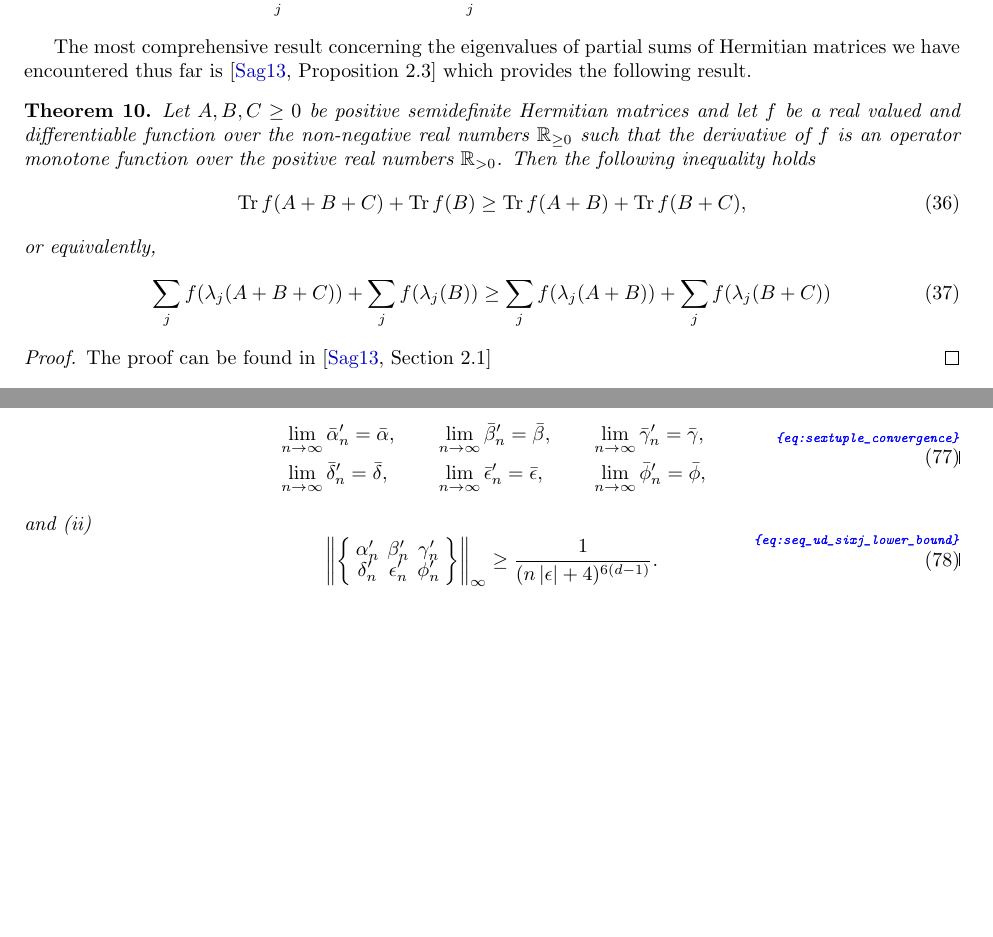
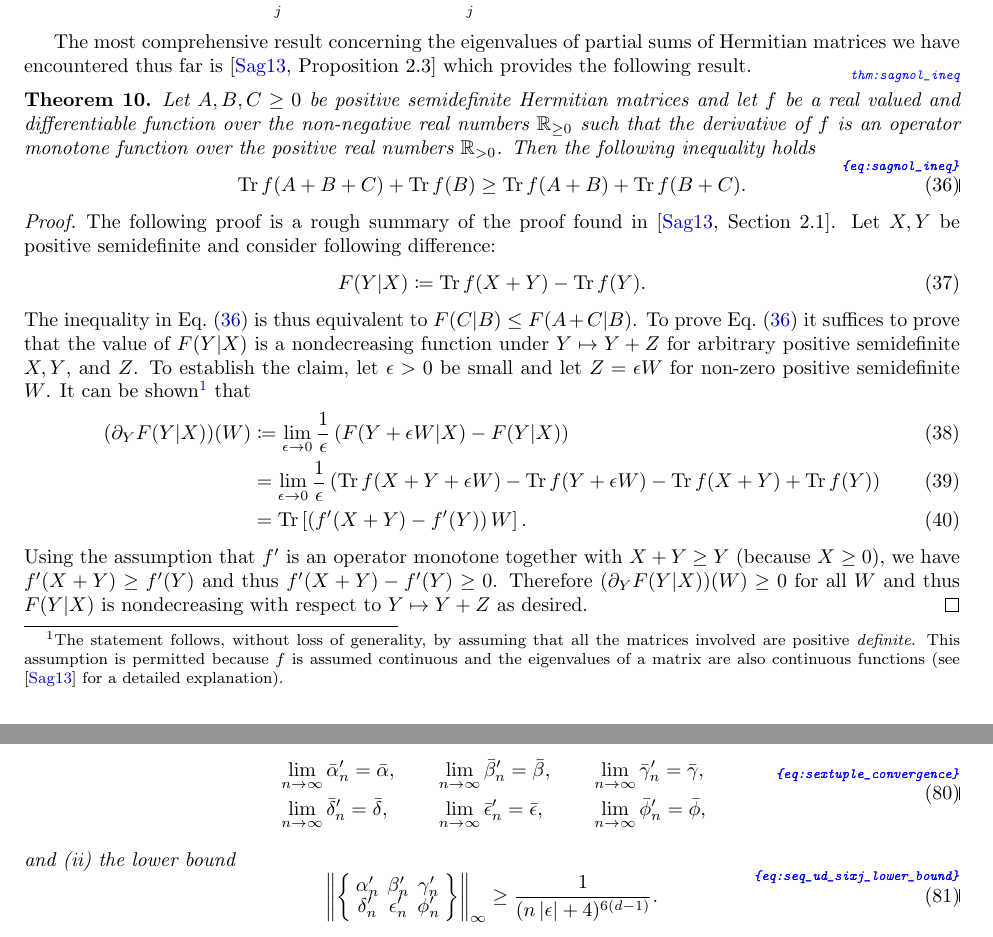
Before and after one commit to tcfraser/tetraspectra, a LaTeX paper (main.tex): two parts of pages 6 and 11 of 29 before the commit and two parts of pages 6 and 12 of 30 after it, joined at a grey line, cut so that both start at the same text, the shorter picture padded with empty space. The pictures show the PDF file main.pdf that the author committed with the source.

Commit message:
a couple of typoes

```diff
--- a/main.tex
+++ b/main.tex
@@ -394,9 +394,11 @@ which is equivalent to \cref{lem:det_prod_ineq}.
 
 The most comprehensive result concerning the eigenvalues of partial sums of Hermitian matrices we have encountered thus far is \cite[Proposition 2.3]{sagnol2013approximation} which provides the following result.
 \begin{thm}
+    \label{thm:sagnol_ineq}
     Let $A,B,C \geq 0$ be positive semidefinite Hermitian matrices and let $f$ be a real valued and differentiable function over the non-negative real numbers $\mathbb R_{\geq 0}$ such that the derivative of $f$ is an operator monotone function over the positive real numbers $\mathbb R_{>0}$.
     Then the following inequality holds
     \begin{equation}
+        \label{eq:sagnol_ineq}
         \Tr f(A+B+C)
         +
         \Tr f(B)
@@ -416,8 +408,23 @@ The most comprehensive result concerning the eigenvalues of partial sums of Herm
-        \sum_{j} f(\lambda_j(B+C))
+        \Tr f(B+C).
     \end{equation}
 \end{thm}
 \begin{proof}
-    The proof can be found in \cite[Section 2.1]{sagnol2013approximation}
+    The following proof is a rough summary of the proof found in \cite[Section 2.1]{sagnol2013approximation}.
+    Let $X,Y$ be positive semidefinite and consider following difference:
+    \begin{equation}
+        F(Y|X) \coloneqq \Tr f (X+Y) - \Tr f(Y).
+    \end{equation}
+    The inequality in \cref{eq:sagnol_ineq} is thus equivalent to $F(C|B) \leq F(A+C|B)$.
+    To prove \cref{eq:sagnol_ineq} it suffices to prove that the value of $F(Y|X)$ is a nondecreasing function under $Y \mapsto Y+Z$ for arbitrary positive semidefinite $X,Y$, and $Z$.
+    To establish the claim, let $\epsilon > 0$ be small and let $Z = \epsilon W$ for non-zero positive semidefinite $W$.
+    It can be shown\footnote{The statement follows, without loss of generality, by assuming that all the matrices involved are positive \textit{definite}. This assumption is permitted because $f$ is assumed continuous and the eigenvalues of a matrix are also continuous functions (see \cite{sagnol2013approximation} for a detailed explanation).} that
+    \begin{align}
+        (\partial_{Y}F(Y|X))(W)
+        &\coloneqq\lim_{\epsilon \to 0} \frac{1}{\epsilon} \left( F(Y+\epsilon W|X) - F(Y|X) \right) \\
+        &= \lim_{\epsilon \to 0} \frac{1}{\epsilon} \left( \Tr f(X+Y+\epsilon W) - \Tr f(Y+\epsilon W) - \Tr f(X+Y) + \Tr f(Y) \right) \\
+        &= \Tr\left[\left( f'(X+Y)-f'(Y)\right) W\right].
+    \end{align}
+    Using the assumption that $f'$ is an operator monotone together with $X+Y \geq Y$ (because $X \geq 0$), we have $f'(X+Y) \geq f'(Y)$ and thus $f'(X+Y)-f'(Y) \geq 0$.
+    Therefore $(\partial_{Y}F(Y|X))(W) \geq 0$ for all $W$ and thus $F(Y|X)$ is nondecreasing with respect to $Y \mapsto Y+Z$ as desired.
 \end{proof}
 
-As corollaries one obtains some of the previously mentioned inequalities for various functions $f$ satisfying the conditions of the theorem; for example, choosing $f(x) = x \log x$ yields \cref{thm:ssa_ineq}, while choosing $f(x) = -x^p$ for $p\in(0,1]$ yields \cref{lem:bouhtou_ineq}, and choosing $f(x) = x^p$ for $p \in (0, 2]$ yields the following.
@@ -732,7 +740,7 @@ The following result constrains the associated Schur-Weyl decomposition of the $
             &&\lim_{n\to\infty} \bar \phi'_n = \bar \phi,
         \end{alignedat}
     \end{equation}
-    and (ii)
+    and (ii) the lower bound
     \begin{equation}
         \label{eq:seq_ud_sixj_lower_bound}
         \norm{\tightsixj{ \alpha'_n & \beta'_n & \gamma'_n \\ \delta'_n &  \epsilon'_n &  \phi'_n}}_{\infty}
```
Also changed, not shown: main.pdf, main.tex (15 more changed lines).
